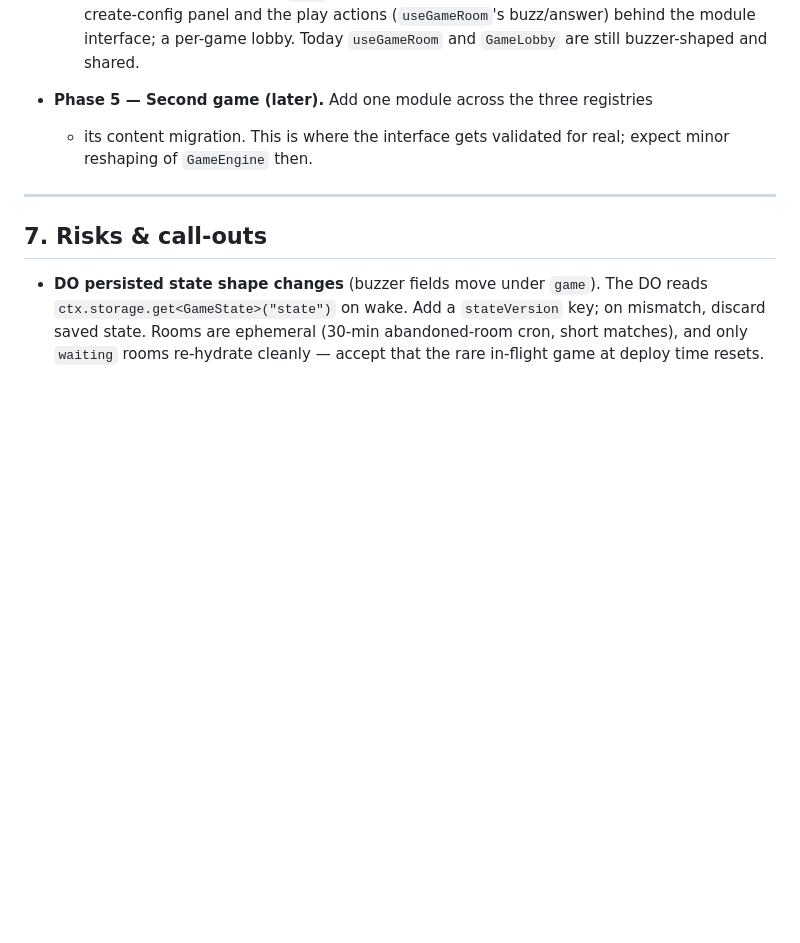
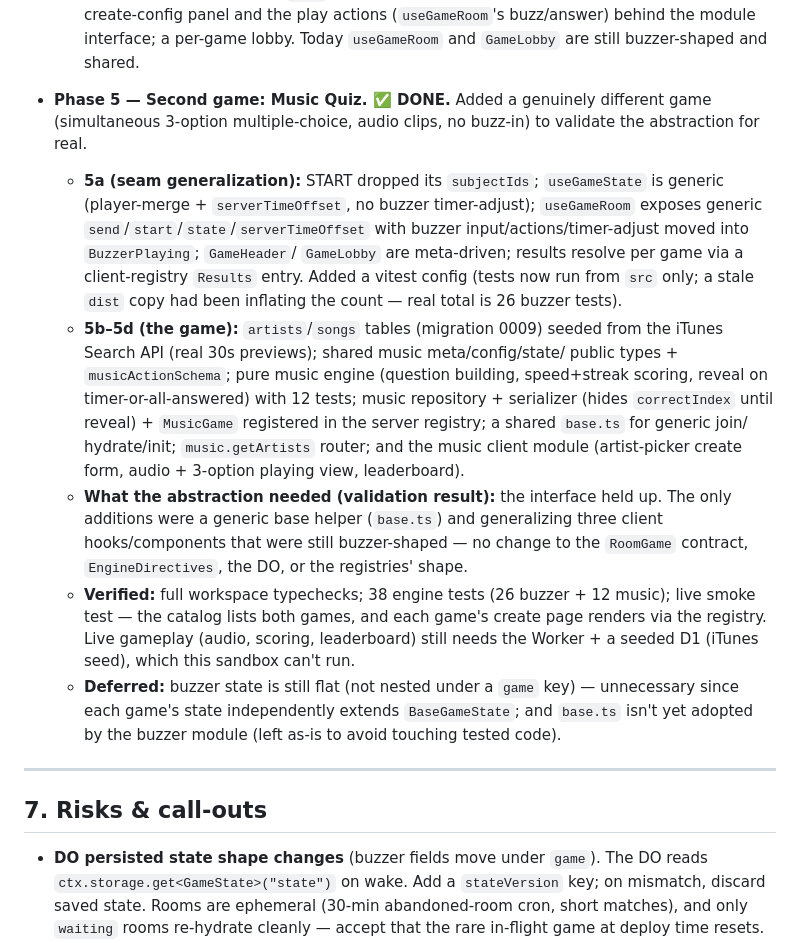
Before and after one commit to estoyse/zeyn, a Markdown page: docs/platform-migration-plan.md, the part around the change. Drawn GitHub-style; blank space fills up the shorter version.

Commit message:
docs: mark Phase 5 (Music Quiz) complete in migration plan
Co-Authored-By: Claude Opus 4.8 (1M context) <noreply@anthropic.com>

```diff
--- a/docs/platform-migration-plan.md
+++ b/docs/platform-migration-plan.md
@@ -255,9 +255,37 @@ speculative one-size-fits-all results table while keeping the common
     payload; abstracting the create-config panel and the play actions
     (`useGameRoom`'s buzz/answer) behind the module interface; a per-game lobby.
     Today `useGameRoom` and `GameLobby` are still buzzer-shaped and shared.
-- **Phase 5 — Second game (later).** Add one module across the three registries
-  + its content migration. This is where the interface gets validated for real;
-  expect minor reshaping of `GameEngine` then.
+- **Phase 5 — Second game: Music Quiz. ✅ DONE.** Added a genuinely different
+  game (simultaneous 3-option multiple-choice, audio clips, no buzz-in) to
+  validate the abstraction for real.
+  - **5a (seam generalization):** START dropped its `subjectIds`; `useGameState`
+    is generic (player-merge + `serverTimeOffset`, no buzzer timer-adjust);
+    `useGameRoom` exposes generic `send`/`start`/`state`/`serverTimeOffset` with
+    buzzer input/actions/timer-adjust moved into `BuzzerPlaying`; `GameHeader`/
+    `GameLobby` are meta-driven; results resolve per game via a client-registry
+    `Results` entry. Added a vitest config (tests now run from `src` only; a stale
+    `dist` copy had been inflating the count — real total is 26 buzzer tests).
+  - **5b–5d (the game):** `artists`/`songs` tables (migration 0009) seeded from
+    the iTunes Search API (real 30s previews); shared music meta/config/state/
+    public types + `musicActionSchema`; pure music engine (question building,
+    speed+streak scoring, reveal on timer-or-all-answered) with 12 tests; music
+    repository + serializer (hides `correctIndex` until reveal) + `MusicGame`
+    registered in the server registry; a shared `base.ts` for generic join/
+    hydrate/init; `music.getArtists` router; and the music client module
+    (artist-picker create form, audio + 3-option playing view, leaderboard).
+  - **What the abstraction needed (validation result):** the interface held up.
+    The only additions were a generic base helper (`base.ts`) and generalizing
+    three client hooks/components that were still buzzer-shaped — no change to the
+    `RoomGame` contract, `EngineDirectives`, the DO, or the registries' shape.
+  - **Verified:** full workspace typechecks; 38 engine tests (26 buzzer + 12
+    music); live smoke test — the catalog lists both games, and each game's
+    create page renders via the registry. Live gameplay (audio, scoring,
+    leaderboard) still needs the Worker + a seeded D1 (iTunes seed), which this
+    sandbox can't run.
+  - **Deferred:** buzzer state is still flat (not nested under a `game` key) —
+    unnecessary since each game's state independently extends `BaseGameState`;
+    and `base.ts` isn't yet adopted by the buzzer module (left as-is to avoid
+    touching tested code).
 
 ---
 
```
